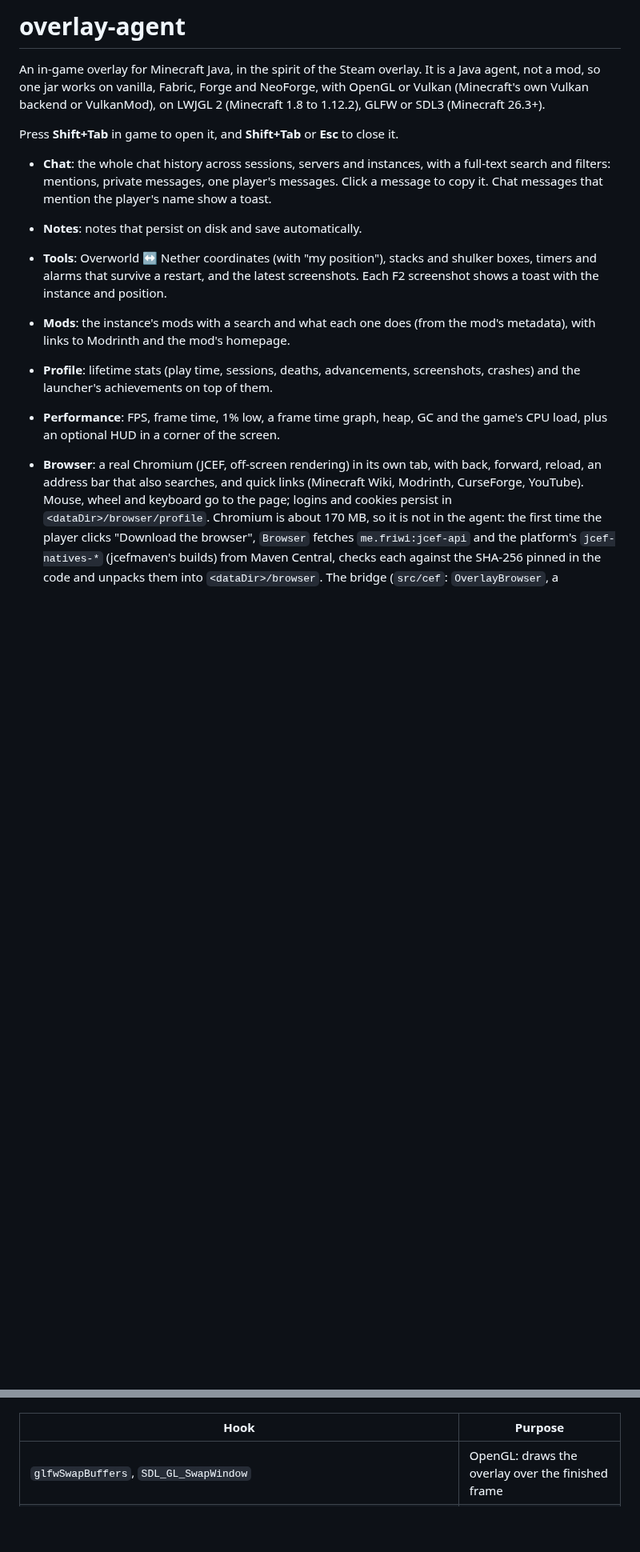
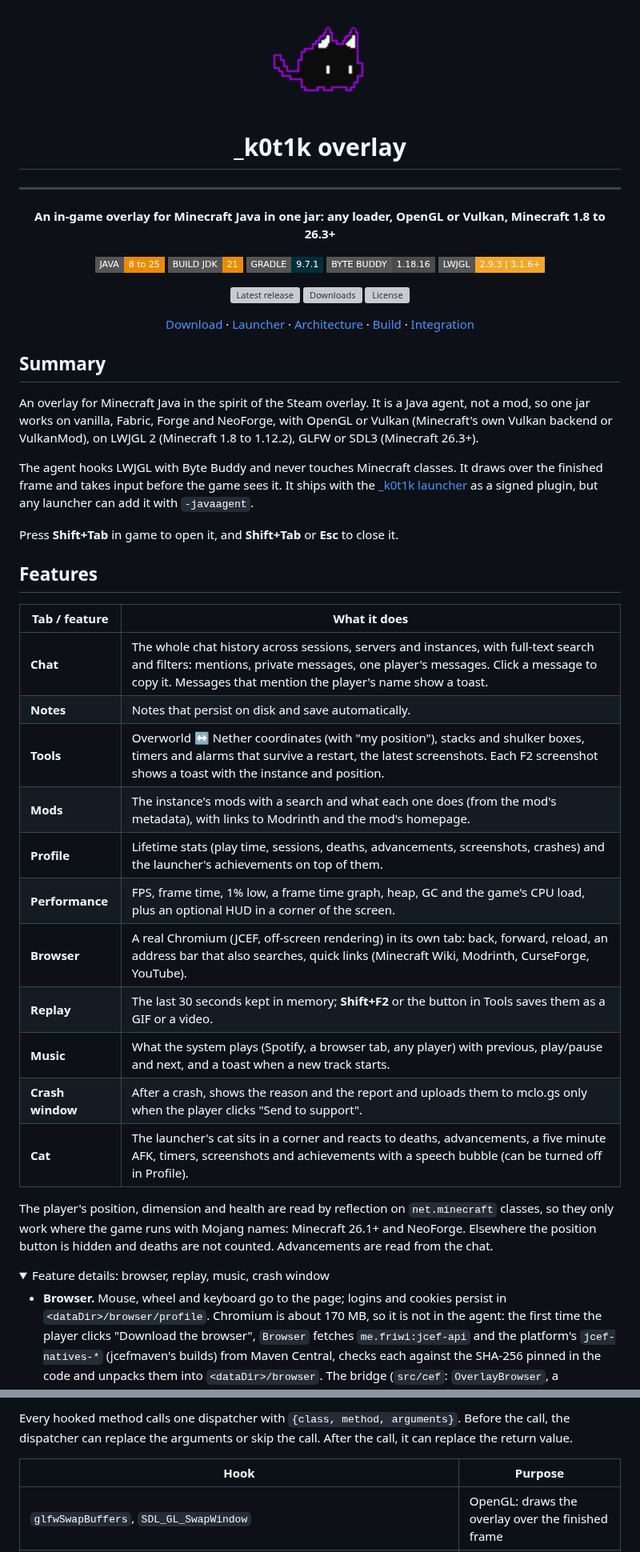
Before and after one commit to hhhhhffd/_k0t1k-overlay, a Markdown page: README.md, 2 parts joined by grey strips. Shown at 80% size. Drawn GitHub-style; pictures changed too: docs/mascot.png (added); folded sections open; badges without logos; blank space fills up the shorter version; grey boxes are pictures that could not be loaded.

Commit message:
docs: rewrite the README with architecture, hooks and release notes
Co-Authored-By: Claude Opus 5.5 <noreply@anthropic.com>

```diff
--- a/README.md
+++ b/README.md
@@ -1,28 +1,66 @@
-# overlay-agent
+<div align="center">
+  <img src="docs/mascot.png" width="128" alt="_k0t1k cat" style="image-rendering: pixelated">
+  <h1>_k0t1k overlay</h1>
+  <hr>
+  <p><b>An in-game overlay for Minecraft Java in one jar: any loader, OpenGL or Vulkan, Minecraft 1.8 to 26.3+</b></p>
 
-An in-game overlay for Minecraft Java, in the spirit of the Steam overlay. It is a Java agent, not a
-mod, so one jar works on vanilla, Fabric, Forge and NeoForge, with OpenGL or Vulkan (Minecraft's own
-Vulkan backend or VulkanMod), on LWJGL 2 (Minecraft 1.8 to 1.12.2), GLFW or SDL3 (Minecraft 26.3+).
+  <p>
+    <img src="https://img.shields.io/badge/JAVA-8%20to%2025-ED8B00?style=flat-square&logo=openjdk&logoColor=white" alt="Java 8 to 25">
+    <img src="https://img.shields.io/badge/BUILD%20JDK-21-ED8B00?style=flat-square&logo=openjdk&logoColor=white" alt="Build JDK 21">
+    <img src="https://img.shields.io/badge/GRADLE-9.7.1-02303A?style=flat-square&logo=gradle&logoColor=white" alt="Gradle 9.7.1">
+    <img src="https://img.shields.io/badge/BYTE%20BUDDY-1.18.16-4B4B4B?style=flat-square" alt="Byte Buddy 1.18.16">
+    <img src="https://img.shields.io/badge/LWJGL-2.9.3%20%7C%203.1.6%2B-F5A623?style=flat-square" alt="LWJGL 2.9.3 and 3.1.6+">
+  </p>
+  <p>
+    <a href="https://github.com/hhhhhffd/_k0t1k-overlay/releases/latest"><img src="https://img.shields.io/github/v/release/hhhhhffd/_k0t1k-overlay?style=flat-square" alt="Latest release"></a>
+    <a href="https://github.com/hhhhhffd/_k0t1k-overlay/releases"><img src="https://img.shields.io/github/downloads/hhhhhffd/_k0t1k-overlay/total?style=flat-square" alt="Downloads"></a>
+    <a href="LICENSE"><img src="https://img.shields.io/github/license/hhhhhffd/_k0t1k-overlay?style=flat-square" alt="License"></a>
+  </p>
+  <p>
+    <a href="https://github.com/hhhhhffd/_k0t1k-overlay/releases/latest">Download</a> ·
+    <a href="https://hhhhhffd.github.io/_k0t1k">Launcher</a> ·
+    <a href="#architecture">Architecture</a> ·
+    <a href="#build">Build</a> ·
+    <a href="INTEGRATION.md">Integration</a>
+  </p>
+</div>
+
+## Summary
+
+An overlay for Minecraft Java in the spirit of the Steam overlay. It is a Java agent, not a mod, so one
+jar works on vanilla, Fabric, Forge and NeoForge, with OpenGL or Vulkan (Minecraft's own Vulkan backend
+or VulkanMod), on LWJGL 2 (Minecraft 1.8 to 1.12.2), GLFW or SDL3 (Minecraft 26.3+).
+
+The agent hooks LWJGL with Byte Buddy and never touches Minecraft classes. It draws over the finished
+frame and takes input before the game sees it. It ships with the
+[_k0t1k launcher](https://github.com/hhhhhffd/_k0t1k) as a signed plugin, but any launcher can add it with `-javaagent`.
 
 Press **Shift+Tab** in game to open it, and **Shift+Tab** or **Esc** to close it.
 
-- **Chat**: the whole chat history across sessions, servers and instances, with a full-text search
-  and filters: mentions, private messages, one player's messages. Click a message to copy it. Chat
-  messages that mention the player's name show a toast.
-- **Notes**: notes that persist on disk and save automatically.
-- **Tools**: Overworld ↔ Nether coordinates (with "my position"), stacks and shulker boxes, timers and
-  alarms that survive a restart, and the latest screenshots. Each F2 screenshot shows a toast with the
-  instance and position.
-- **Mods**: the instance's mods with a search and what each one does (from the mod's metadata), with
-  links to Modrinth and the mod's homepage.
-- **Profile**: lifetime stats (play time, sessions, deaths, advancements, screenshots, crashes) and the
-  launcher's achievements on top of them.
-- **Performance**: FPS, frame time, 1% low, a frame time graph, heap, GC and the game's CPU load,
-  plus an optional HUD in a corner of the screen.
+## Features
 
-- **Browser**: a real Chromium (JCEF, off-screen rendering) in its own tab, with back, forward,
-  reload, an address bar that also searches, and quick links (Minecraft Wiki, Modrinth, CurseForge,
-  YouTube). Mouse, wheel and keyboard go to the page; logins and cookies persist in
+| Tab / feature | What it does |
+|---|---|
+| **Chat** | The whole chat history across sessions, servers and instances, with full-text search and filters: mentions, private messages, one player's messages. Click a message to copy it. Messages that mention the player's name show a toast. |
+| **Notes** | Notes that persist on disk and save automatically. |
+| **Tools** | Overworld ↔ Nether coordinates (with "my position"), stacks and shulker boxes, timers and alarms that survive a restart, the latest screenshots. Each F2 screenshot shows a toast with the instance and position. |
+| **Mods** | The instance's mods with a search and what each one does (from the mod's metadata), with links to Modrinth and the mod's homepage. |
+| **Profile** | Lifetime stats (play time, sessions, deaths, advancements, screenshots, crashes) and the launcher's achievements on top of them. |
+| **Performance** | FPS, frame time, 1% low, a frame time graph, heap, GC and the game's CPU load, plus an optional HUD in a corner of the screen. |
+| **Browser** | A real Chromium (JCEF, off-screen rendering) in its own tab: back, forward, reload, an address bar that also searches, quick links (Minecraft Wiki, Modrinth, CurseForge, YouTube). |
+| **Replay** | The last 30 seconds kept in memory; **Shift+F2** or the button in Tools saves them as a GIF or a video. |
+| **Music** | What the system plays (Spotify, a browser tab, any player) with previous, play/pause and next, and a toast when a new track starts. |
+| **Crash window** | After a crash, shows the reason and the report and uploads them to mclo.gs only when the player clicks "Send to support". |
+| **Cat** | The launcher's cat sits in a corner and reacts to deaths, advancements, a five minute AFK, timers, screenshots and achievements with a speech bubble (can be turned off in Profile). |
+
+The player's position, dimension and health are read by reflection on `net.minecraft` classes, so they
+only work where the game runs with Mojang names: Minecraft 26.1+ and NeoForge. Elsewhere the position
+button is hidden and deaths are not counted. Advancements are read from the chat.
+
+<details>
+<summary>Feature details: browser, replay, music, crash window</summary>
+
+- **Browser.** Mouse, wheel and keyboard go to the page; logins and cookies persist in
   `<dataDir>/browser/profile`. Chromium is about 170 MB, so it is not in the agent: the first time the
   player clicks "Download the browser", `Browser` fetches `me.friwi:jcef-api` and the platform's
   `jcef-natives-*` (jcefmaven's builds) from Maven Central, checks each against the SHA-256 pinned in
@@ -59,3 +114,5 @@ the arguments or skip the call. After the call, it can replace the return value.
+Every hooked method calls one dispatcher with `{class, method, arguments}`. Before the call, the
+dispatcher can replace the arguments or skip the call. After the call, it can replace the return value.
 
 | Hook | Purpose |
 |---|---|
```
Also changed, not shown: other parts of README.md (+153 -82 lines).
